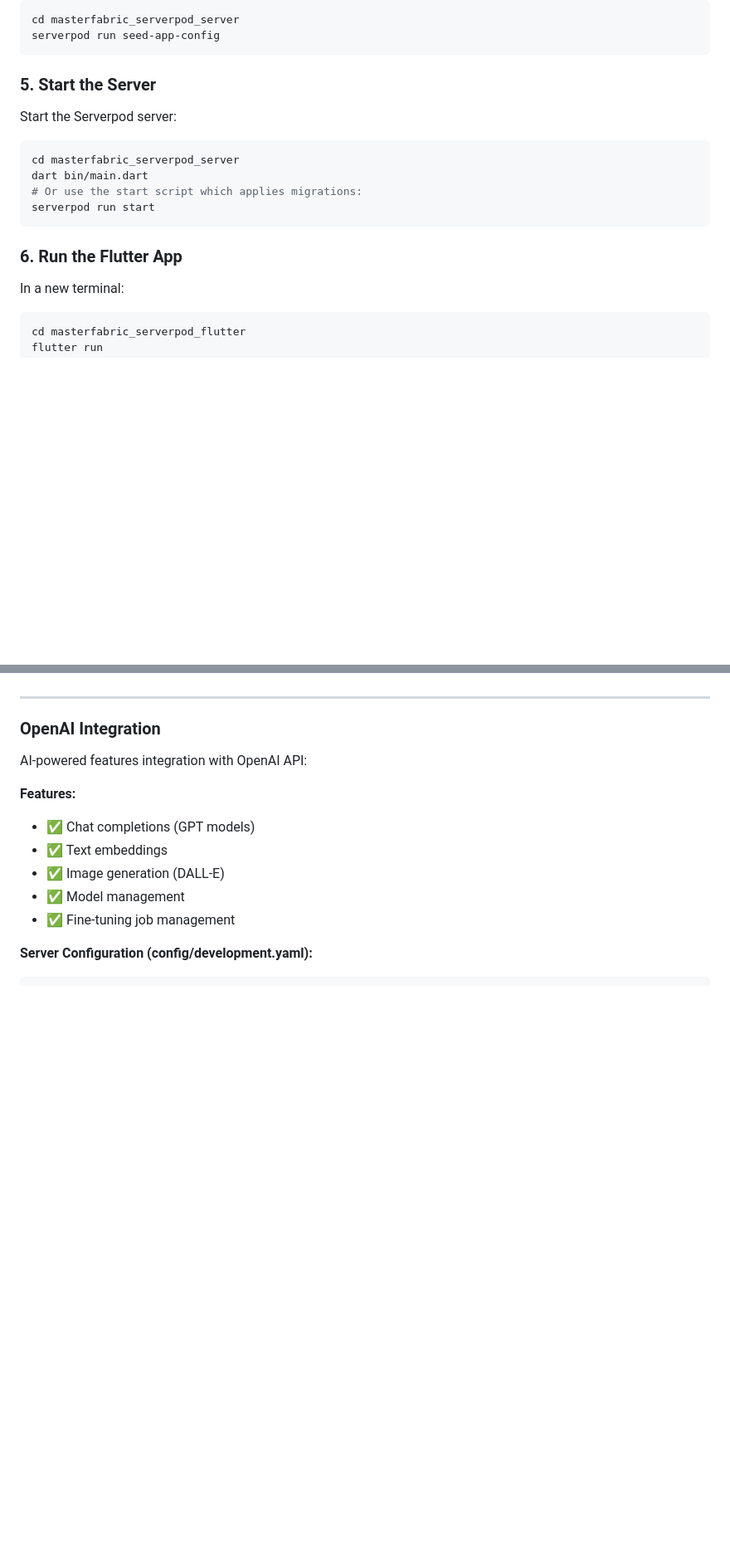
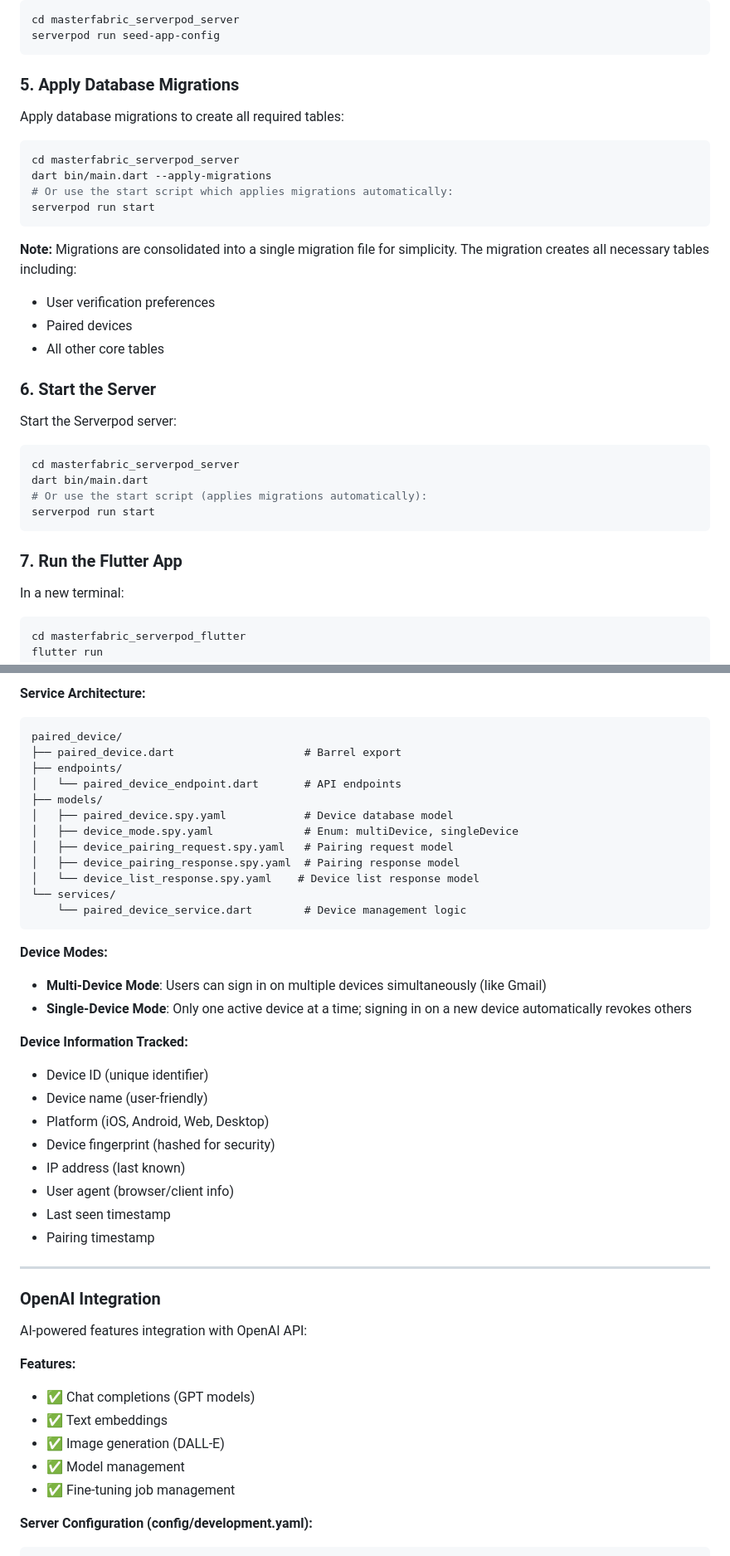
Before and after one commit to gurkanfikretgunak/masterfabric_serverpod, a Markdown page: README.md, 2 parts joined by grey strips. Shown at 83% size. GitHub-like rendering; blank space fills up the shorter version.

````diff
--- a/README.md
+++ b/README.md
@@ -458,18 +460,34 @@ cd masterfabric_serverpod_server
 serverpod run seed-app-config
 ```
 
-### 5. Start the Server
+### 5. Apply Database Migrations
+
+Apply database migrations to create all required tables:
+
+```bash
+cd masterfabric_serverpod_server
+dart bin/main.dart --apply-migrations
+# Or use the start script which applies migrations automatically:
+serverpod run start
+```
+
+**Note:** Migrations are consolidated into a single migration file for simplicity. The migration creates all necessary tables including:
+- User verification preferences
+- Paired devices
+- All other core tables
+
+### 6. Start the Server
 
 Start the Serverpod server:
 
 ```bash
 cd masterfabric_serverpod_server
 dart bin/main.dart
-# Or use the start script which applies migrations:
+# Or use the start script (applies migrations automatically):
 serverpod run start
 ```
 
-### 6. Run the Flutter App
+### 7. Run the Flutter App
 
 In a new terminal:
 
@@ -1391,3 +1490,35 @@ currency/
+**Service Architecture:**
+
+```
+paired_device/
+├── paired_device.dart                    # Barrel export
+├── endpoints/
+│   └── paired_device_endpoint.dart       # API endpoints
+├── models/
+│   ├── paired_device.spy.yaml            # Device database model
+│   ├── device_mode.spy.yaml              # Enum: multiDevice, singleDevice
+│   ├── device_pairing_request.spy.yaml   # Pairing request model
+│   ├── device_pairing_response.spy.yaml  # Pairing response model
+│   └── device_list_response.spy.yaml    # Device list response model
+└── services/
+    └── paired_device_service.dart        # Device management logic
+```
+
+**Device Modes:**
+
+- **Multi-Device Mode**: Users can sign in on multiple devices simultaneously (like Gmail)
+- **Single-Device Mode**: Only one active device at a time; signing in on a new device automatically revokes others
+
+**Device Information Tracked:**
+
+- Device ID (unique identifier)
+- Device name (user-friendly)
+- Platform (iOS, Android, Web, Desktop)
+- Device fingerprint (hashed for security)
+- IP address (last known)
+- User agent (browser/client info)
+- Last seen timestamp
+- Pairing timestamp
 
 ---
 
````
Also changed, not shown: other parts of README.md (+86 -3 lines), 1 other file.
